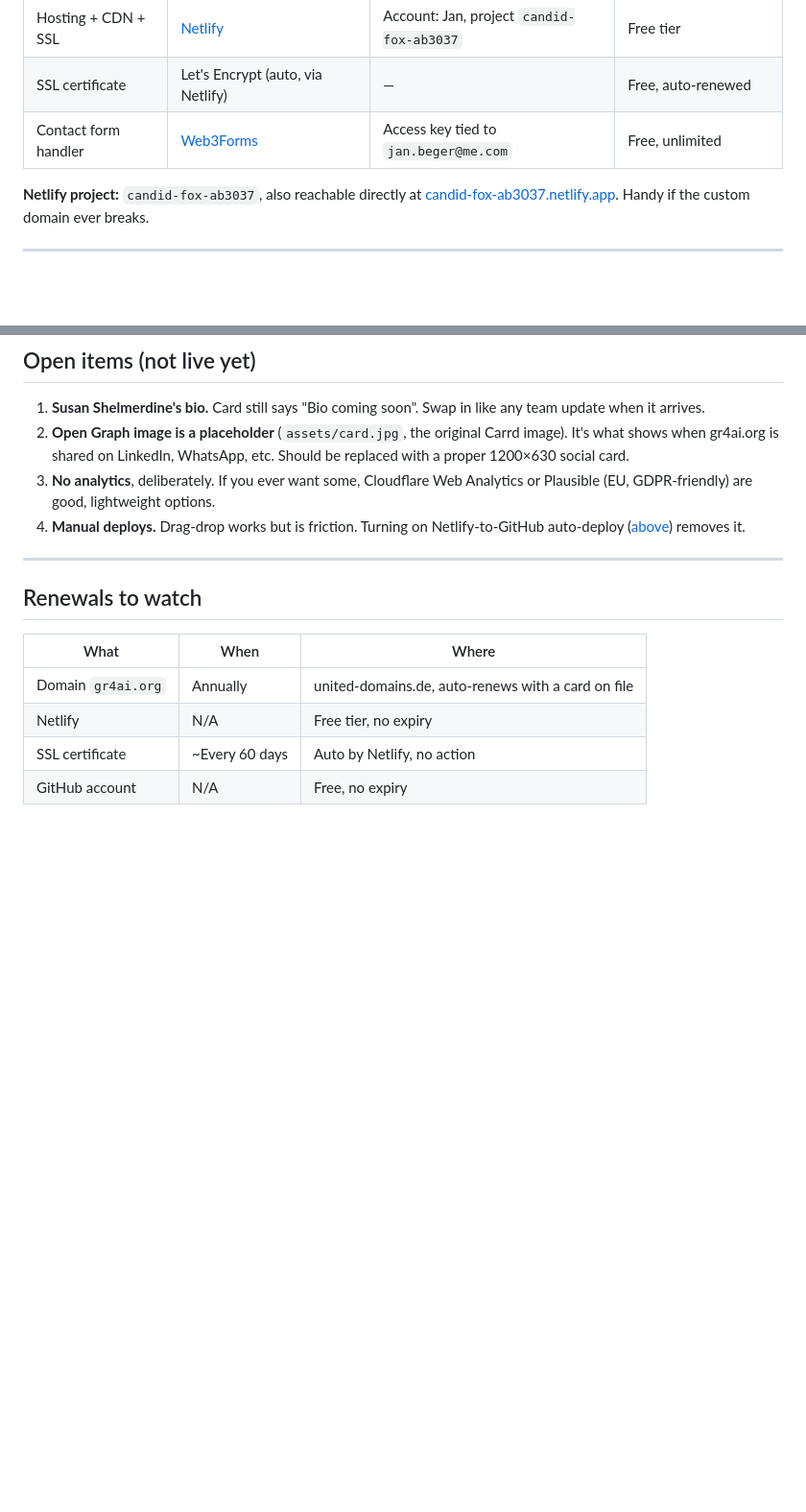
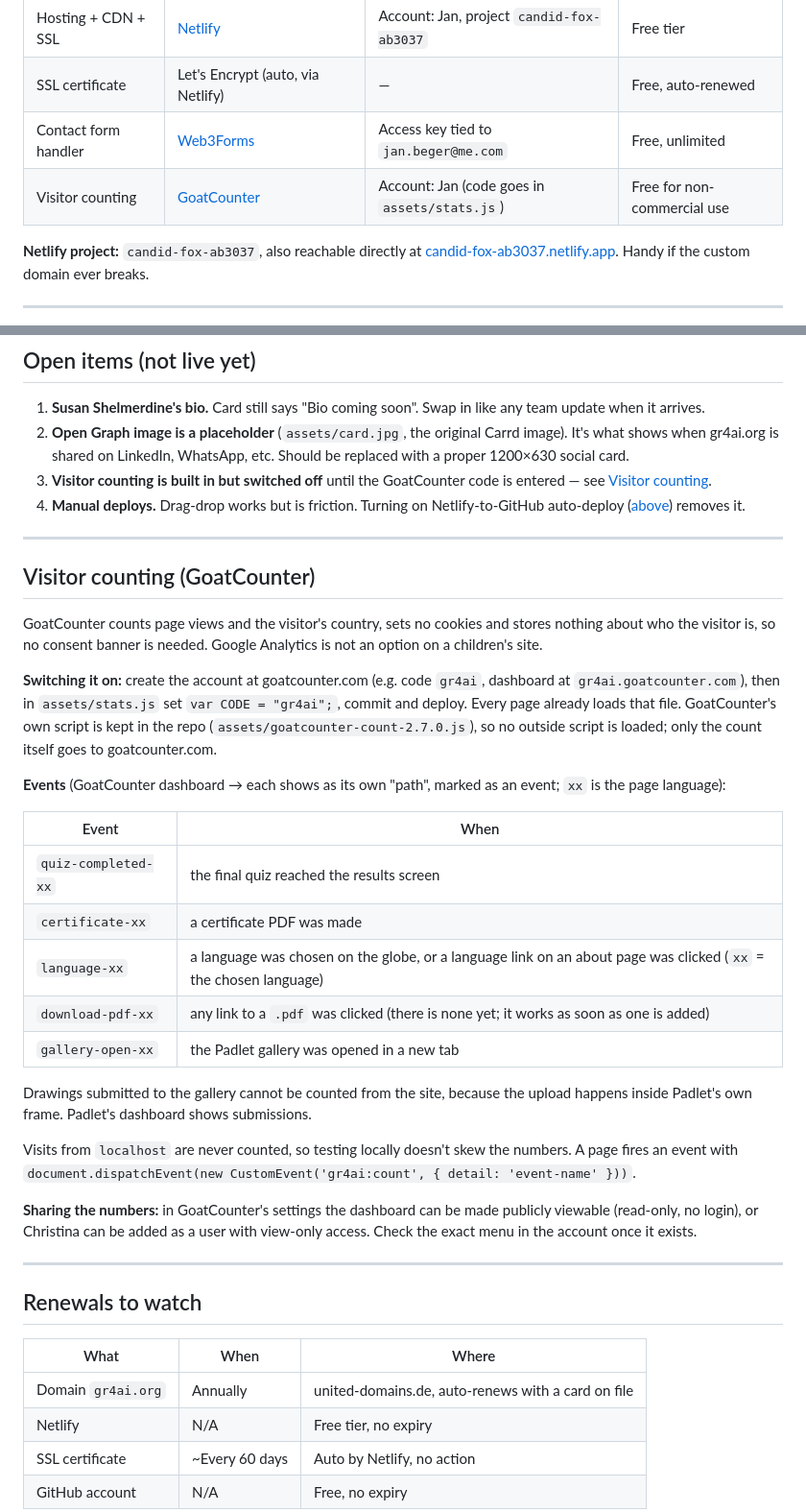
Before and after one commit to jaclbe/gr4ai, a Markdown page: DEPLOYMENT.md, 2 parts joined by grey strips. Shown at 96% size. Drawn GitHub-style; blank space fills up the shorter version.

Commit message:
DEPLOYMENT.md: wie man die Besucherzählung einschaltet und was sie zählt
Co-Authored-By: Claude Opus 5.5 <noreply@anthropic.com>
Claude-Session: https://claude.ai/code/session_01NmRZscw61KU2B8MLeWkKHr

```diff
--- a/DEPLOYMENT.md
+++ b/DEPLOYMENT.md
@@ -13,6 +13,7 @@ Everything about how gr4ai.org is hosted, deployed, and kept alive. If you're ju
 | Hosting + CDN + SSL | [Netlify](https://app.netlify.com) | Account: Jan, project `candid-fox-ab3037` | Free tier |
 | SSL certificate | Let's Encrypt (auto, via Netlify) | — | Free, auto-renewed |
 | Contact form handler | [Web3Forms](https://web3forms.com) | Access key tied to `jan.beger@me.com` | Free, unlimited |
+| Visitor counting | [GoatCounter](https://www.goatcounter.com) | Account: Jan (code goes in `assets/stats.js`) | Free for non-commercial use |
 
 **Netlify project:** `candid-fox-ab3037`, also reachable directly at [candid-fox-ab3037.netlify.app](https://candid-fox-ab3037.netlify.app). Handy if the custom domain ever breaks.
 
@@ -132,8 +133,32 @@ Web3Forms dashboard → the key/form → settings → **Recipient Emails** → a
 
 1. **Susan Shelmerdine's bio.** Card still says "Bio coming soon". Swap in like any team update when it arrives.
 2. **Open Graph image is a placeholder** (`assets/card.jpg`, the original Carrd image). It's what shows when gr4ai.org is shared on LinkedIn, WhatsApp, etc. Should be replaced with a proper 1200×630 social card.
-3. **No analytics**, deliberately. If you ever want some, Cloudflare Web Analytics or Plausible (EU, GDPR-friendly) are good, lightweight options.
+3. **Visitor counting is built in but switched off** until the GoatCounter code is entered — see [Visitor counting](#visitor-counting-goatcounter).
 4. **Manual deploys.** Drag-drop works but is friction. Turning on Netlify-to-GitHub auto-deploy ([above](#recommended-switch-on-automatic-deploys)) removes it.
+
+---
+
+## Visitor counting (GoatCounter)
+
+GoatCounter counts page views and the visitor's country, sets no cookies and stores nothing about who the visitor is, so no consent banner is needed. Google Analytics is not an option on a children's site.
+
+**Switching it on:** create the account at goatcounter.com (e.g. code `gr4ai`, dashboard at `gr4ai.goatcounter.com`), then in `assets/stats.js` set `var CODE = "gr4ai";`, commit and deploy. Every page already loads that file. GoatCounter's own script is kept in the repo (`assets/goatcounter-count-2.7.0.js`), so no outside script is loaded; only the count itself goes to goatcounter.com.
+
+**Events** (GoatCounter dashboard → each shows as its own "path", marked as an event; `xx` is the page language):
+
+| Event | When |
+|---|---|
+| `quiz-completed-xx` | the final quiz reached the results screen |
+| `certificate-xx` | a certificate PDF was made |
+| `language-xx` | a language was chosen on the globe, or a language link on an about page was clicked (`xx` = the chosen language) |
+| `download-pdf-xx` | any link to a `.pdf` was clicked (there is none yet; it works as soon as one is added) |
+| `gallery-open-xx` | the Padlet gallery was opened in a new tab |
+
+Drawings submitted to the gallery cannot be counted from the site, because the upload happens inside Padlet's own frame. Padlet's dashboard shows submissions.
+
+Visits from `localhost` are never counted, so testing locally doesn't skew the numbers. A page fires an event with `document.dispatchEvent(new CustomEvent('gr4ai:count', { detail: 'event-name' }))`.
+
+**Sharing the numbers:** in GoatCounter's settings the dashboard can be made publicly viewable (read-only, no login), or Christina can be added as a user with view-only access. Check the exact menu in the account once it exists.
 
 ---
 
```
